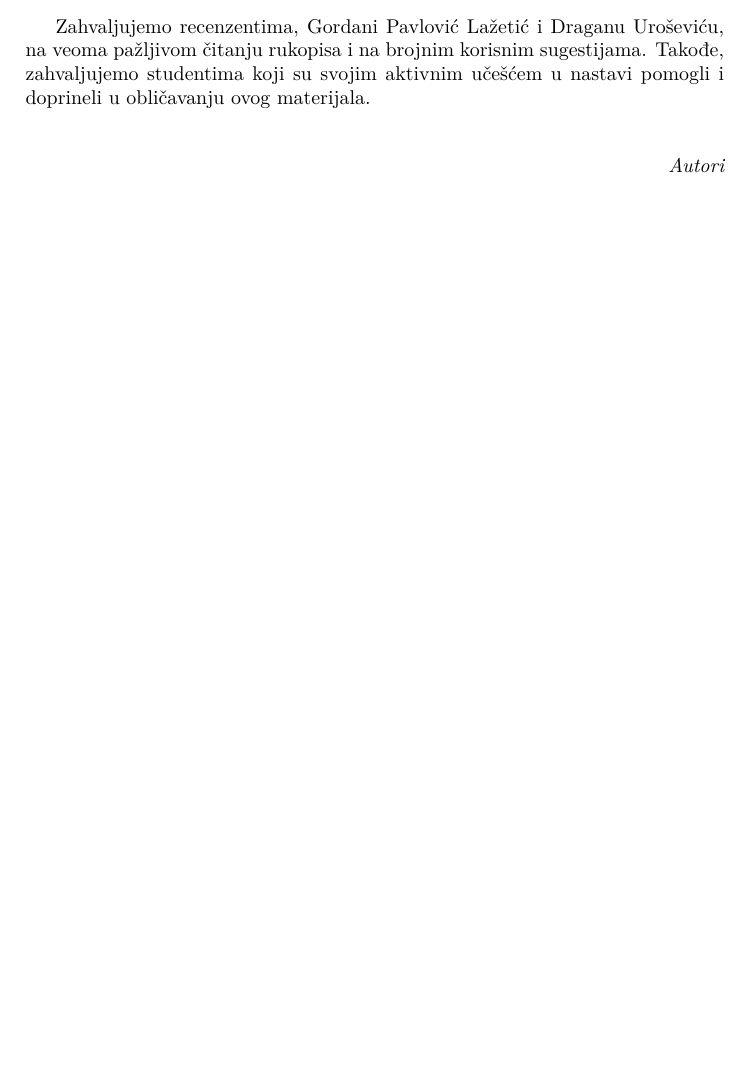
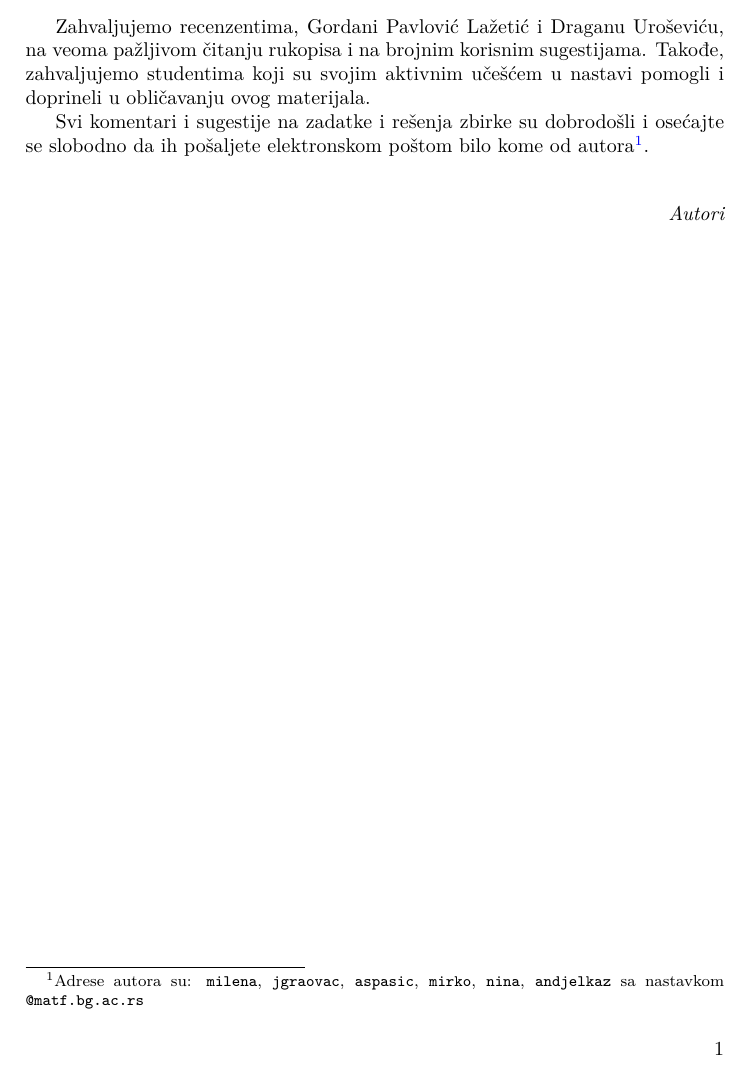
Before and after one commit to mirkospasic/p2-zbirka, a LaTeX book (zbirka.tex, which reads poglavlja/P2_predgovor.tex): part of page 6 of 361, cut so that both start at the same text, the shorter picture padded with empty space. The pictures show the PDF file zbirka.pdf that the author committed with the source.

Commit message:
predgovor

```diff
--- a/poglavlja/P2_predgovor.tex
+++ b/poglavlja/P2_predgovor.tex
@@ -25,6 +25,9 @@ koji se obrađuju u okviru kursa.
 \newpage
 Zahvaljujemo recenzentima, Gordani Pavlović Lažetić i Draganu Uroševiću, na veoma pažljivom čitanju rukopisa i na brojnim korisnim sugestijama. Takođe, zahvaljujemo studentima koji su svojim aktivnim učešćem u nastavi pomogli i doprineli u obličavanju ovog materijala.
 
+Svi komentari i sugestije na zadatke i rešenja zbirke su dobrodošli i osećajte se slobodno da ih pošaljete elektronskom poštom bilo kome od autora\footnote{Adrese autora su: \texttt{milena}, \texttt{jgraovac}, \texttt{aspasic}, \texttt{mirko}, \texttt{nina}, \texttt{andjelkaz} sa nastavkom \texttt{@matf.bg.ac.rs}}.
+
+
 
 %Da dodamo ko je radio na kom poglavlju?
 
```
Also changed, not shown: zbirka.pdf.
